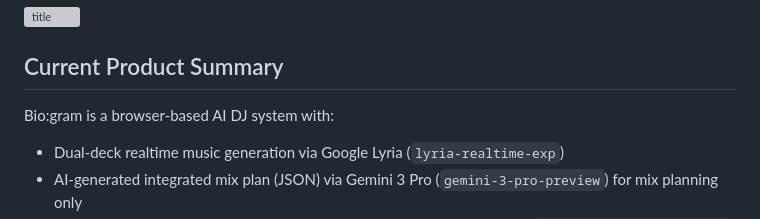
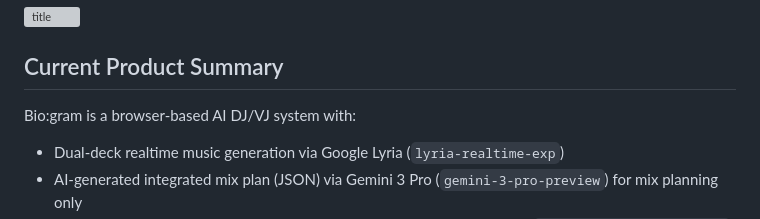
Before and after one commit to youshinh/biogram, a Markdown page: README.md, the part around the change. Rendered like a GitHub page; grey boxes are pictures that could not be loaded.

Commit message:
docs: Update product summary to include VJ functionality in READMEs.

```diff
--- a/README.md
+++ b/README.md
@@ -6,7 +6,7 @@
 
 ## Current Product Summary
 
-Bio:gram is a browser-based AI DJ system with:
+Bio:gram is a browser-based AI DJ/VJ system with:
 
 - Dual-deck realtime music generation via Google Lyria (`lyria-realtime-exp`)
 - AI-generated integrated mix plan (JSON) via Gemini 3 Pro (`gemini-3-pro-preview`) for mix planning only
```
Also changed, not shown: README_JP.md (+1 -1 lines).
